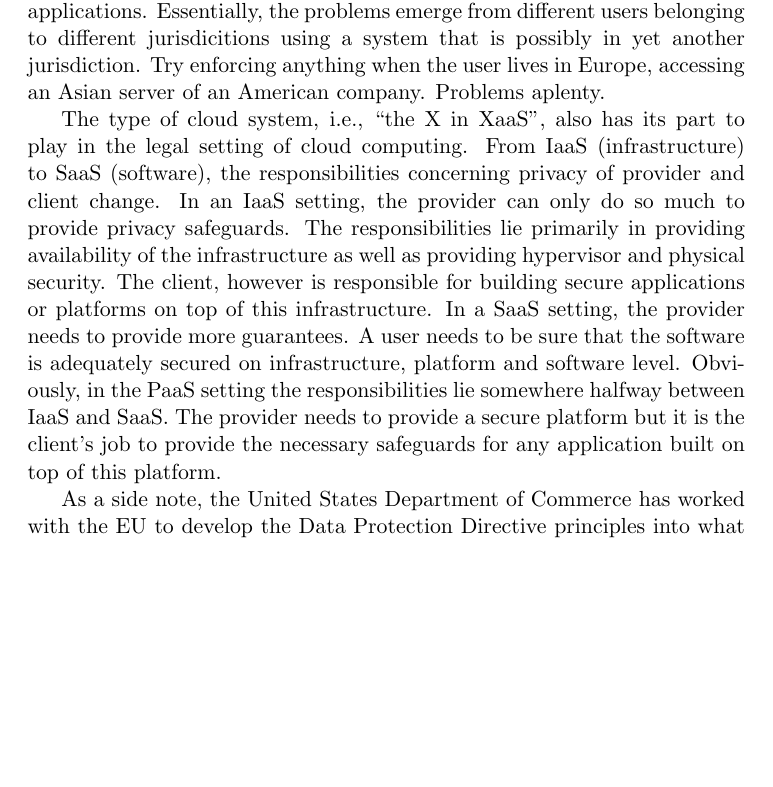
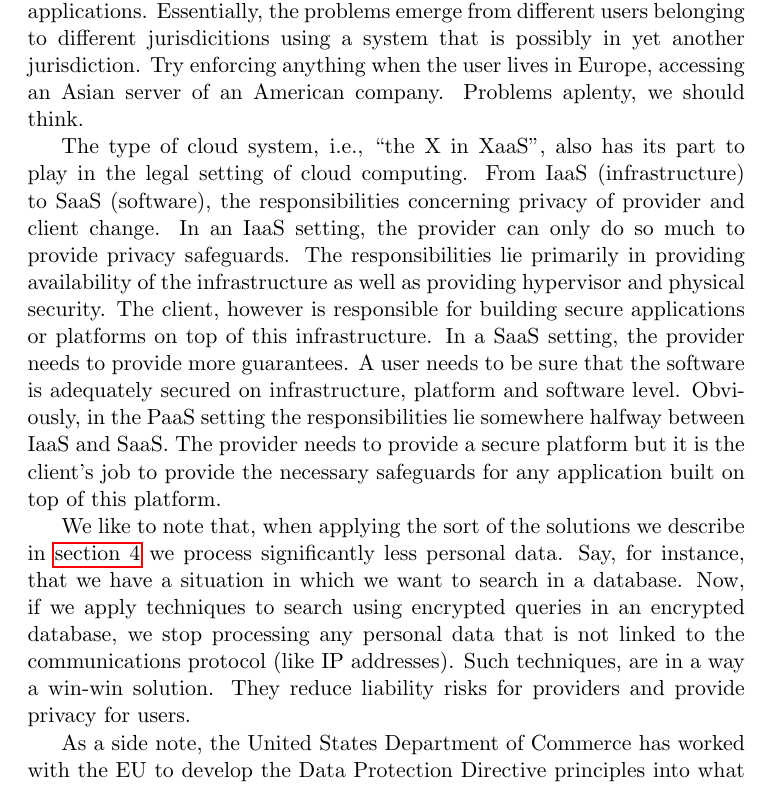
Before and after one commit to aczid/cloud_privacy, a LaTeX document (paper/Cloud_Privacy.tex): part of page 4 of 7 before the commit and part of page 4 of 8 after it, cut so that both start at the same text, the shorter picture padded with empty space. Compiled offline with pdfLaTeX.

Commit message:
Small addition to legal about effect of PETs

```diff
--- a/paper/Cloud_Privacy.tex
+++ b/paper/Cloud_Privacy.tex
@@ -104,11 +104,10 @@ This legislature is set to be succeeded by the General Data Protection Regulatio
 It also mandates that data breaches must be reported to the Data Protection Authority, and stipulates serious fines for failure to comply.
 Note, however, that this regulation is still under review and thus subject to change.
 
-
 Complementary to the Data Protection Directive is the E-privacy Directive (Directive on Privacy and Electronic Communications), which also protects citizens from excessive data retention, spam e-mail and the use of tracking cookies without explicit consent.
 This document spawned the much-debated ``Cookie law'' (Cookiewet) in the Netherlands.
 
-In a cloud computing setting, the main legal problems boil down to two issues: accountability of non-EU companies and multi-tenancy of cloud applications. Essentially, the problems emerge from different users belonging to different jurisdicitions using a system that is possibly in yet another jurisdiction. Try enforcing anything when the user lives in Europe, accessing an Asian server of an American company. Problems aplenty.
+In a cloud computing setting, the main legal problems boil down to two issues: accountability of non-EU companies and multi-tenancy of cloud applications. Essentially, the problems emerge from different users belonging to different jurisdicitions using a system that is possibly in yet another jurisdiction. Try enforcing anything when the user lives in Europe, accessing an Asian server of an American company. Problems aplenty, we should think.
 
 The type of cloud system, i.e., ``the X in XaaS'', also has its part to play in the legal setting of cloud computing.
 From IaaS (infrastructure) to SaaS (software), the responsibilities concerning privacy of provider and client change.
@@ -118,9 +117,8 @@ The client, however is responsible for building secure applications or platforms
 In a SaaS setting, the provider needs to provide more guarantees.
 A user needs to be sure that the software is adequately secured on infrastructure, platform and software level.
 Obviously, in the PaaS setting the responsibilities lie somewhere halfway between IaaS and SaaS. The provider needs to provide a secure platform but it is the client's job to provide the necessary safeguards for any application built on top of this platform.
-% Explain
 
-% Auditing standards and the fact that no practical baseline audit standards are mandated by relevant law
+We like to note that, when applying the sort of the solutions we describe in \autoref{sec:pet} we process significantly less personal data. Say, for instance, that we have a situation in which we want to search in a database. Now, if we apply techniques to search using encrypted queries in an encrypted database, we stop processing any personal data that is not linked to the communications protocol (like IP addresses). Such techniques, are in a way a win-win solution. They reduce liability risks for providers and provide privacy for users.
 
 As a side note, the United States Department of Commerce has worked with the EU to develop the Data Protection Directive principles into what they call ``Safe Harbor'' principles which US companies can opt-in to.
 This essentially allowed US companies to do business with the EU, which has the more stringent data protection legislation.
```
